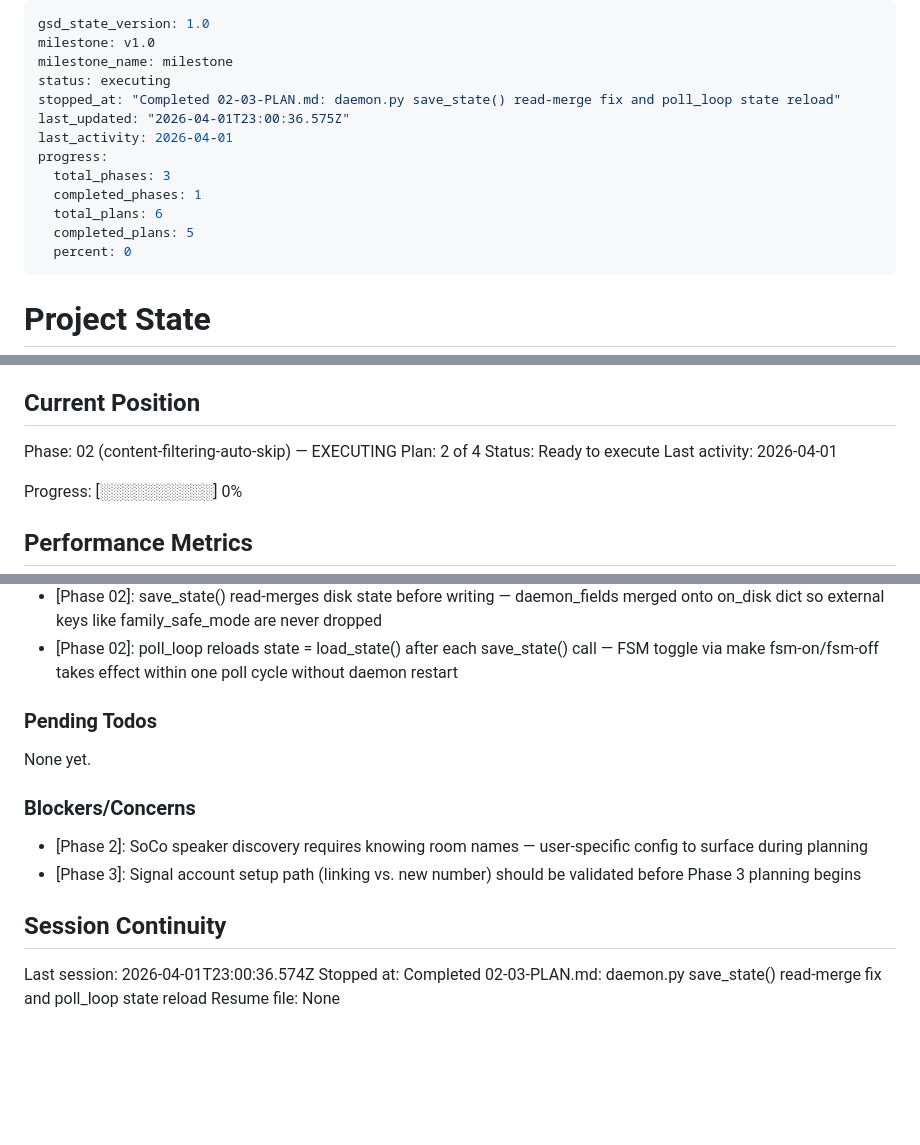
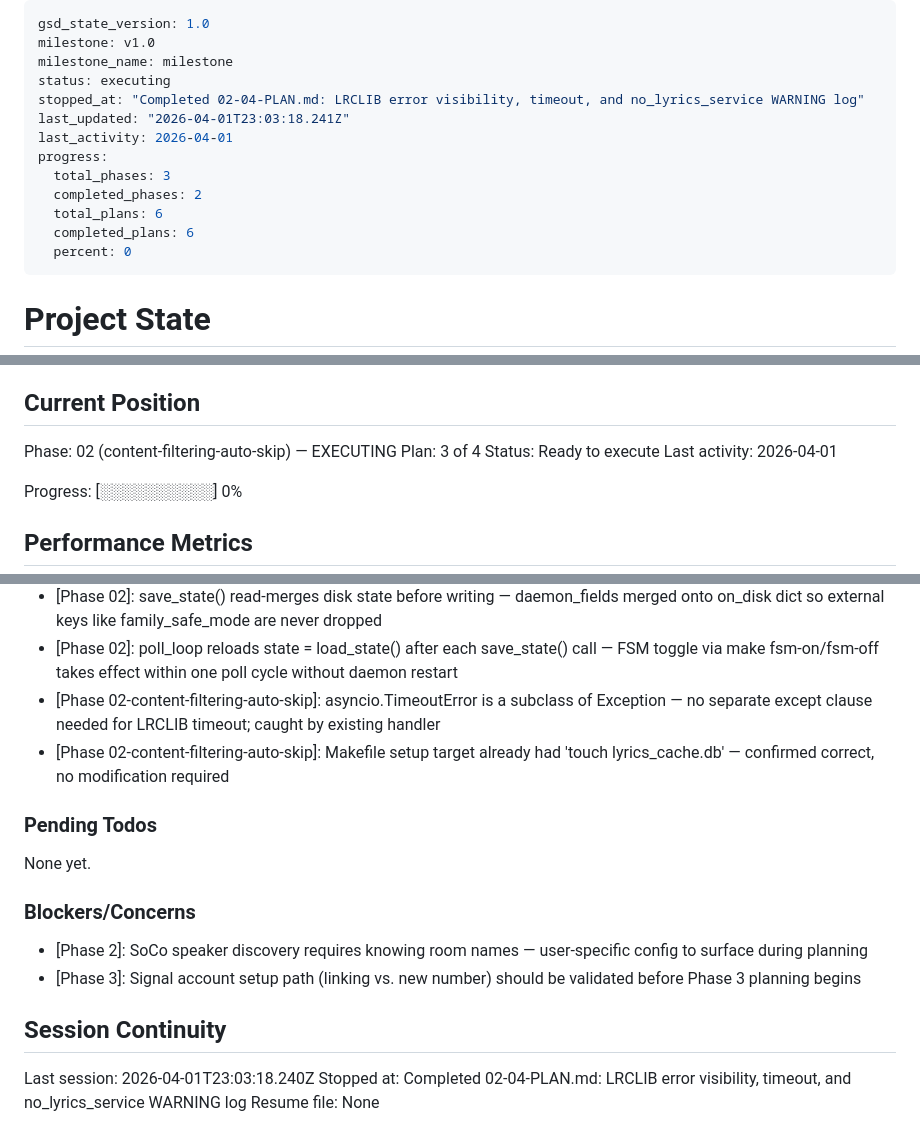
Before and after one commit to Gallarno-Technology/read-the-room, a Markdown page: .planning/STATE.md, 3 parts joined by grey strips. Rendered like a GitHub page; blank space fills up the shorter version.

Commit message:
docs(02-04): complete LRCLIB error visibility and timeout plan
- 02-04-SUMMARY.md: plan completion summary
- STATE.md: advanced to plan 3 of 4, recorded metrics, decisions, session
- ROADMAP.md: phase 02 marked Complete (4/4 summaries)

```diff
--- a/.planning/STATE.md
+++ b/.planning/STATE.md
@@ -3,14 +3,14 @@ gsd_state_version: 1.0
 milestone: v1.0
 milestone_name: milestone
 status: executing
-stopped_at: "Completed 02-03-PLAN.md: daemon.py save_state() read-merge fix and poll_loop state reload"
-last_updated: "2026-04-01T23:00:36.575Z"
+stopped_at: "Completed 02-04-PLAN.md: LRCLIB error visibility, timeout, and no_lyrics_service WARNING log"
+last_updated: "2026-04-01T23:03:18.241Z"
 last_activity: 2026-04-01
 progress:
   total_phases: 3
-  completed_phases: 1
+  completed_phases: 2
   total_plans: 6
-  completed_plans: 5
+  completed_plans: 6
   percent: 0
 ---
 
@@ -26,7 +26,7 @@ See: .planning/PROJECT.md (updated 2026-04-01)
 ## Current Position
 
 Phase: 02 (content-filtering-auto-skip) — EXECUTING
-Plan: 2 of 4
+Plan: 3 of 4
 Status: Ready to execute
 Last activity: 2026-04-01
 
@@ -82,6 +83,8 @@ Recent decisions affecting current work:
 - [Phase 02]: LyricsResult.cached field added to distinguish SQLite cache hits from fresh LRCLIB fetches
 - [Phase 02]: save_state() read-merges disk state before writing — daemon_fields merged onto on_disk dict so external keys like family_safe_mode are never dropped
 - [Phase 02]: poll_loop reloads state = load_state() after each save_state() call — FSM toggle via make fsm-on/fsm-off takes effect within one poll cycle without daemon restart
+- [Phase 02-content-filtering-auto-skip]: asyncio.TimeoutError is a subclass of Exception — no separate except clause needed for LRCLIB timeout; caught by existing handler
+- [Phase 02-content-filtering-auto-skip]: Makefile setup target already had 'touch lyrics_cache.db' — confirmed correct, no modification required
 
 ### Pending Todos
 
@@ -94,6 +97,6 @@ None yet.
 
 ## Session Continuity
 
-Last session: 2026-04-01T23:00:36.574Z
-Stopped at: Completed 02-03-PLAN.md: daemon.py save_state() read-merge fix and poll_loop state reload
+Last session: 2026-04-01T23:03:18.240Z
+Stopped at: Completed 02-04-PLAN.md: LRCLIB error visibility, timeout, and no_lyrics_service WARNING log
 Resume file: None
```
Also changed, not shown: other parts of .planning/STATE.md (+1 -0 lines), 1 other file.
